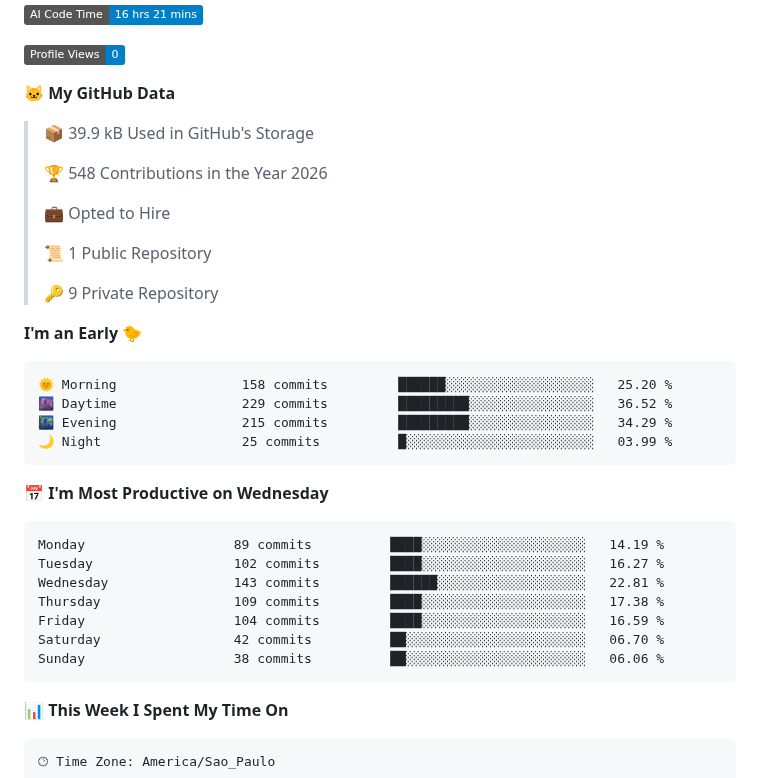
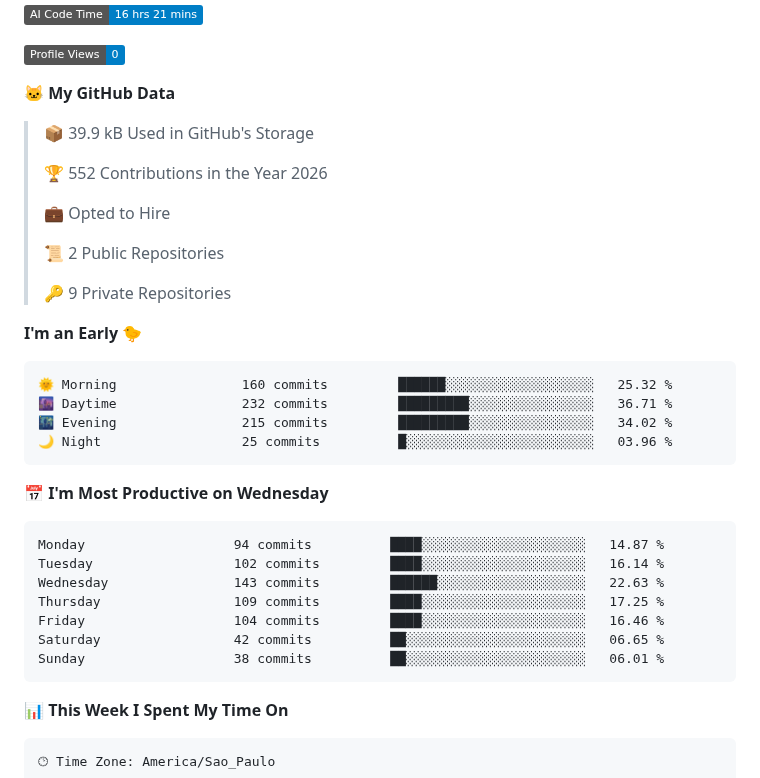
Before and after one commit to opropriokratos/opropriokratos, a Markdown page: README.md, the part around one of its changes. Drawn GitHub-style; badges without logos.

Commit message:
Updated with Dev Metrics

````diff
--- a/README.md
+++ b/README.md
@@ -23,32 +23,32 @@
 
 > 📦 39.9 kB Used in GitHub's Storage
  >
-> 🏆 548 Contributions in the Year 2026
+> 🏆 552 Contributions in the Year 2026
  >
 > 💼 Opted to Hire
  >
-> 📜 1 Public Repository
+> 📜 2 Public Repositories
  >
-> 🔑 9 Private Repository
+> 🔑 9 Private Repositories
  >
 **I'm an Early 🐤**
 
 ```text
-🌞 Morning                158 commits         ██████░░░░░░░░░░░░░░░░░░░   25.20 %
-🌆 Daytime                229 commits         █████████░░░░░░░░░░░░░░░░   36.52 %
-🌃 Evening                215 commits         █████████░░░░░░░░░░░░░░░░   34.29 %
-🌙 Night                  25 commits          █░░░░░░░░░░░░░░░░░░░░░░░░   03.99 %
+🌞 Morning                160 commits         ██████░░░░░░░░░░░░░░░░░░░   25.32 %
+🌆 Daytime                232 commits         █████████░░░░░░░░░░░░░░░░   36.71 %
+🌃 Evening                215 commits         █████████░░░░░░░░░░░░░░░░   34.02 %
+🌙 Night                  25 commits          █░░░░░░░░░░░░░░░░░░░░░░░░   03.96 %
 ```
 📅 **I'm Most Productive on Wednesday**
 
 ```text
-Monday                   89 commits          ████░░░░░░░░░░░░░░░░░░░░░   14.19 %
-Tuesday                  102 commits         ████░░░░░░░░░░░░░░░░░░░░░   16.27 %
-Wednesday                143 commits         ██████░░░░░░░░░░░░░░░░░░░   22.81 %
-Thursday                 109 commits         ████░░░░░░░░░░░░░░░░░░░░░   17.38 %
-Friday                   104 commits         ████░░░░░░░░░░░░░░░░░░░░░   16.59 %
-Saturday                 42 commits          ██░░░░░░░░░░░░░░░░░░░░░░░   06.70 %
-Sunday                   38 commits          ██░░░░░░░░░░░░░░░░░░░░░░░   06.06 %
+Monday                   94 commits          ████░░░░░░░░░░░░░░░░░░░░░   14.87 %
+Tuesday                  102 commits         ████░░░░░░░░░░░░░░░░░░░░░   16.14 %
+Wednesday                143 commits         ██████░░░░░░░░░░░░░░░░░░░   22.63 %
+Thursday                 109 commits         ████░░░░░░░░░░░░░░░░░░░░░   17.25 %
+Friday                   104 commits         ████░░░░░░░░░░░░░░░░░░░░░   16.46 %
+Saturday                 42 commits          ██░░░░░░░░░░░░░░░░░░░░░░░   06.65 %
+Sunday                   38 commits          ██░░░░░░░░░░░░░░░░░░░░░░░   06.01 %
 ```
 
 
````
Also changed, not shown: other parts of README.md (+1 -1 lines), assets/bar_graph.png.
